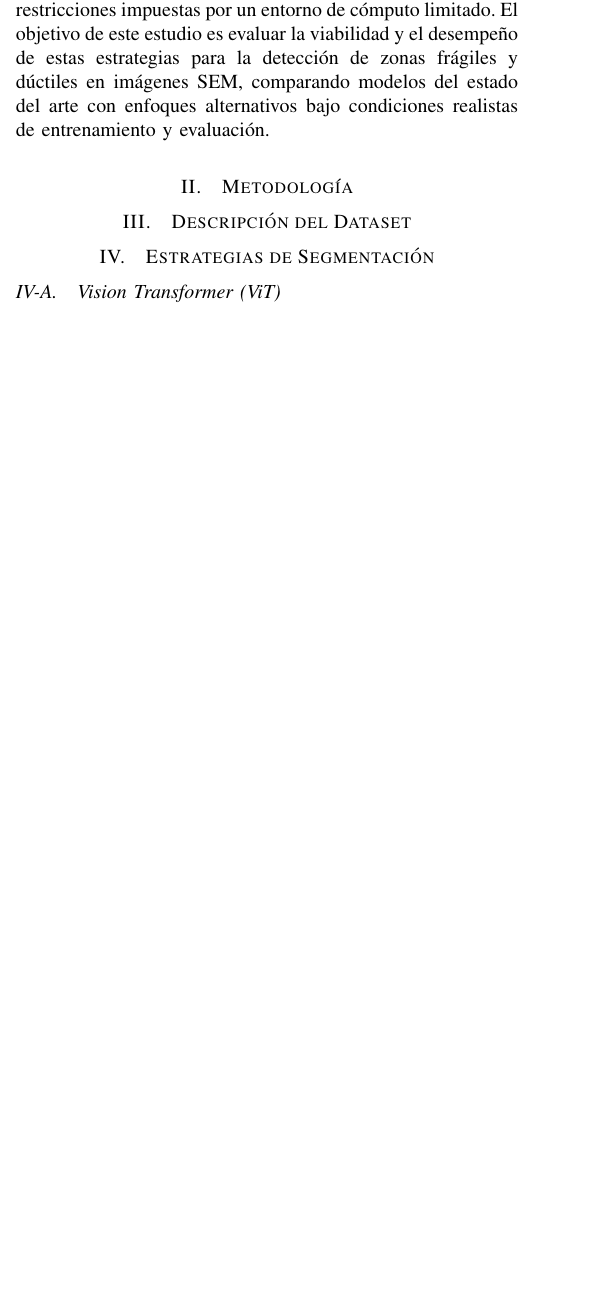
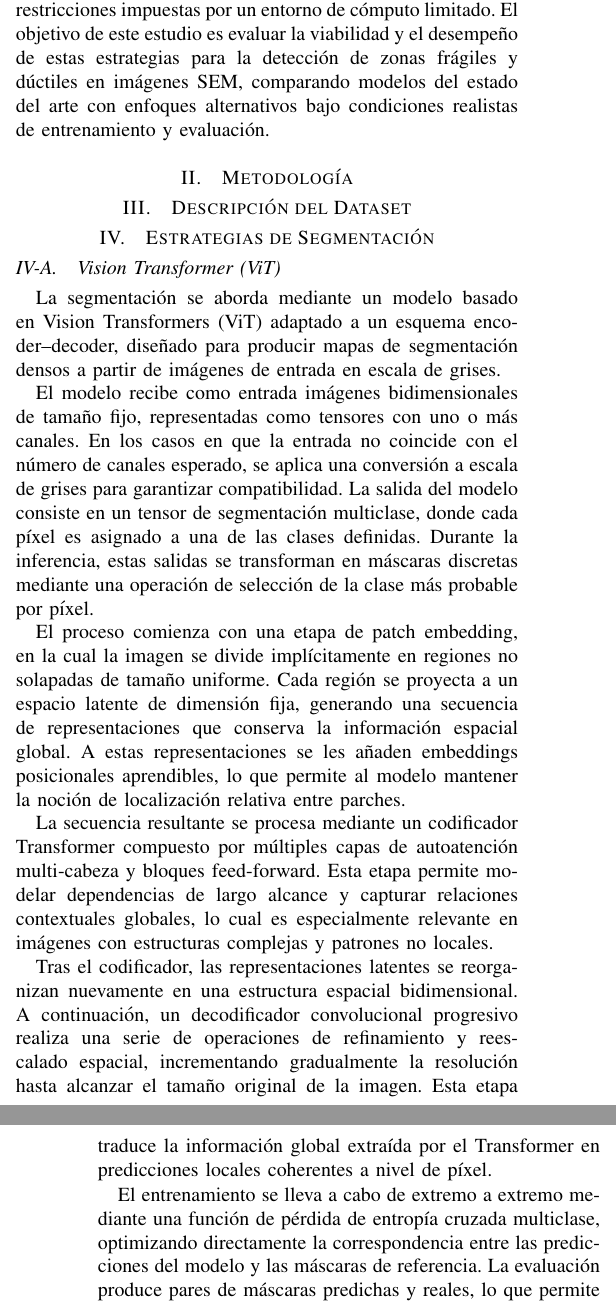
Before and after one commit to CfM47/ML-Project, a LaTeX paper (docs/report/main.tex): part of one column of page 1 of 3 before the commit and two parts of the columns of pages 1 and 2 of 4 after it, the two joined at a grey line, cut so that both start at the same text, the shorter picture padded with empty space. Compiled offline with pdfLaTeX.

Commit message:
feat(report): add vit and swin segmentation sections to report

```diff
--- a/docs/report/main.tex
+++ b/docs/report/main.tex
@@ -142,3 +142,14 @@ Adicionalmente, se adopta un enfoque AutoML para automatizar la selección de mo
 % - Mecanismo de atención
 % - Adaptación para segmentación semántica
 % - Hiperparámetros utilizados
+La segmentación se aborda mediante un modelo basado en Vision Transformers (ViT) adaptado a un esquema encoder–decoder, diseñado para producir mapas de segmentación densos a partir de imágenes de entrada en escala de grises.
+
+El modelo recibe como entrada imágenes bidimensionales de tamaño fijo, representadas como tensores con uno o más canales. En los casos en que la entrada no coincide con el número de canales esperado, se aplica una conversión a escala de grises para garantizar compatibilidad. La salida del modelo consiste en un tensor de segmentación multiclase, donde cada píxel es asignado a una de las clases definidas. Durante la inferencia, estas salidas se transforman en máscaras discretas mediante una operación de selección de la clase más probable por píxel.
+
+El proceso comienza con una etapa de patch embedding, en la cual la imagen se divide implícitamente en regiones no solapadas de tamaño uniforme. Cada región se proyecta a un espacio latente de dimensión fija, generando una secuencia de representaciones que conserva la información espacial global. A estas representaciones se les añaden embeddings posicionales aprendibles, lo que permite al modelo mantener la noción de localización relativa entre parches.
+
+La secuencia resultante se procesa mediante un codificador Transformer compuesto por múltiples capas de autoatención multi-cabeza y bloques feed-forward. Esta etapa permite modelar dependencias de largo alcance y capturar relaciones contextuales globales, lo cual es especialmente relevante en imágenes con estructuras complejas y patrones no locales.
+
+Tras el codificador, las representaciones latentes se reorganizan nuevamente en una estructura espacial bidimensional. A continuación, un decodificador convolucional progresivo realiza una serie de operaciones de refinamiento y reescalado espacial, incrementando gradualmente la resolución hasta alcanzar el tamaño original de la imagen. Esta etapa traduce la información global extraída por el Transformer en predicciones locales coherentes a nivel de píxel.
+
+El entrenamiento se lleva a cabo de extremo a extremo mediante una función de pérdida de entropía cruzada multiclase, optimizando directamente la correspondencia entre las predicciones del modelo y las máscaras de referencia. La evaluación produce pares de máscaras predichas y reales, lo que permite un análisis cualitativo y cuantitativo del desempeño del modelo en tareas de segmentación.
@@ -153,3 +174,8 @@ Adicionalmente, se adopta un enfoque AutoML para automatizar la selección de mo
+El modelo se entrena de extremo a extremo utilizando una función de pérdida de entropía cruzada multiclase, optimizando directamente la coherencia entre las máscaras predichas y las anotaciones de referencia. Durante la evaluación, el modelo genera pares de máscaras predichas y reales, lo que permite analizar su desempeño tanto de forma cuantitativa como cualitativa.
+
+Esta estrategia aprovecha la naturaleza jerárquica y la atención localizada del Swin Transformer para modelar de manera eficiente estructuras complejas a múltiples escalas, resultando especialmente adecuada para tareas de segmentación en imágenes con alta variabilidad textural y patrones multiescala.
+
+\subsection{Quadtree}
 La estrategia de segmentación basada en quadtree adopta un enfoque jerárquico y recursivo, en el cual la imagen se descompone progresivamente en regiones cuadradas de menor tamaño en función de la confianza de un clasificador subyacente. Este método no pertenece al estado del arte en segmentación, pero permite reutilizar modelos de clasificación preentrenados para abordar tareas de segmentación bajo restricciones computacionales.
 
 El modelo opera sobre imágenes de tamaño fijo y genera máscaras de segmentación a nivel de píxel mediante la clasificación iterativa de regiones. Cada región es evaluada por un clasificador que asigna una etiqueta y una confianza asociada. Si la confianza supera un umbral predefinido, la región se considera homogénea y se asigna directamente a la máscara de salida. En caso contrario, la región se subdivide en cuatro cuadrantes, repitiendo el proceso de forma recursiva.
```
Also changed, not shown: docs/report/ML_report.pdf, docs/report/main.tex (16 more changed lines).
